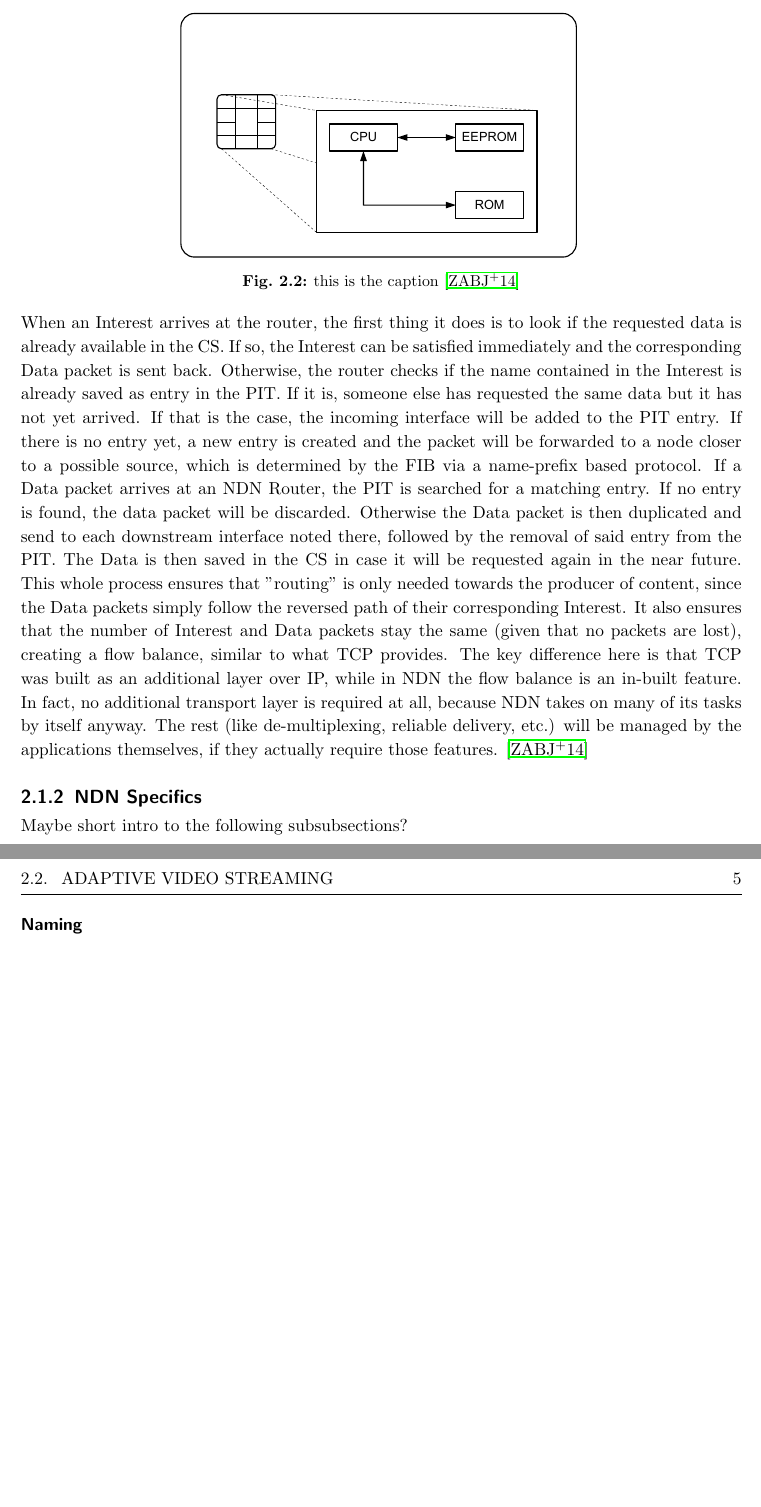
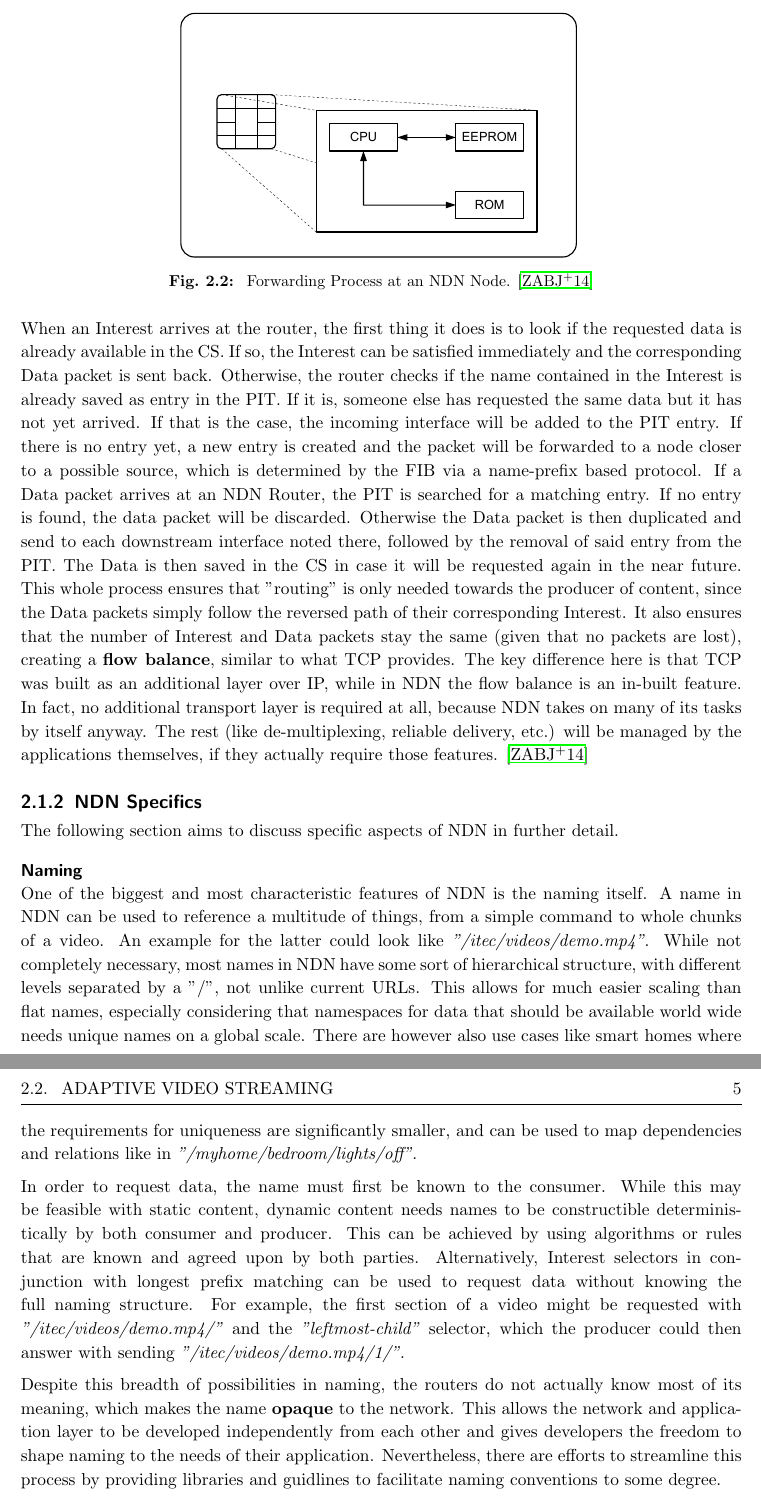
Before and after one commit to jujanda/master_thesis, a LaTeX thesis (thesis/thesis.tex, which reads thesis/background/background.tex): two parts of pages 12 and 13 of 26, joined at a grey line, cut so that both start at the same text, the shorter picture padded with empty space. Compiled offline with pdfLaTeX.

Commit message:
Added "Naming" section

```diff
--- a/thesis/background/background.tex
+++ b/thesis/background/background.tex
@@ -15,15 +15,15 @@
 %-----------------------------------------------------------------------------------------------------------------------------------------
 
 %hourglass architecture + figure \\
-interest \& data packets + figure \\
-router components and workflow (PIT, FIB, CS) + figure \\
+%interest \& data packets + figure \\
+%router components and workflow (PIT, FIB, CS) + figure \\
 
  In NDN communication is driven by the receivers through exchanging two types of packets: \textbf{Interest} and \textbf{Data}. If a consumer wants to receive a chunk of data, he sends out an Interest into the network, which contains the name of the resource that should be acquired. The routers then forward the Interest until it ends up at the producer of said resource. The producer then deletes the Interest and in turn sends out a Data packet, containing the requested content, its name and a signature from the producer's key (Figure \ref{fig:fundamentals:NDNPackagestructure}).
 
  \begin{figure}[ht]
  	\centering
  	\includegraphics{grundlagen/speicherkarte}
- 	\figcaption{this is the caption \cite{ZABJ14}}
+ 	\figcaption{Packets in the NDN Architecture. \cite{ZABJ14}}
  	\label{fig:fundamentals:NDNPackagestructure}
  \end{figure}
 
@@ -32,23 +32,38 @@ router components and workflow (PIT, FIB, CS) + figure \\
  \begin{figure}[ht]
  	\centering
  	\includegraphics{grundlagen/speicherkarte}
- 	\figcaption{this is the caption \cite{ZABJ14}}
+ 	\figcaption{ Forwarding Process at an NDN Node. \cite{ZABJ14}}
  	\label{fig:fundamentals:NDNForwardingProcess}
  \end{figure}
 
 
-When an Interest arrives at the router, the first thing it does is to look if the requested data is already available in the CS. If so, the Interest can be satisfied immediately and the corresponding Data packet is sent back. Otherwise, the router checks if the name contained in the Interest is already saved as entry in the PIT. If it is, someone else has requested the same data but it has not yet arrived. If that is the case, the incoming interface will be added to the PIT entry. If there is no entry yet, a new entry is created and the packet will be forwarded to a node closer to a possible source, which is determined by the FIB via a name-prefix based protocol. If a Data packet arrives at an NDN Router, the PIT is searched for a matching entry. If no entry is found, the data packet will be discarded. Otherwise the Data packet is then duplicated and send to each downstream interface noted there, followed by the removal of said entry from the PIT. The Data is then saved in the CS in case it will be requested again in the near future. This whole process ensures that "routing" is only needed towards the producer of content, since the Data packets simply follow the reversed path of their corresponding Interest. It also ensures that the number of Interest and Data packets stay the same (given that no packets are lost), creating a flow balance, similar to what TCP provides. The key difference here is that TCP was built as an additional layer over IP, while in NDN the flow balance is an in-built feature. In fact, no additional transport layer is required at all, because NDN takes on many of its tasks by itself anyway. The rest (like de-multiplexing, reliable delivery, etc.) will be managed by the applications themselves, if they actually require those features. \cite{ZABJ14}
+When an Interest arrives at the router, the first thing it does is to look if the requested data is already available in the CS. If so, the Interest can be satisfied immediately and the corresponding Data packet is sent back. Otherwise, the router checks if the name contained in the Interest is already saved as entry in the PIT. If it is, someone else has requested the same data but it has not yet arrived. If that is the case, the incoming interface will be added to the PIT entry. If there is no entry yet, a new entry is created and the packet will be forwarded to a node closer to a possible source, which is determined by the FIB via a name-prefix based protocol. If a Data packet arrives at an NDN Router, the PIT is searched for a matching entry. If no entry is found, the data packet will be discarded. Otherwise the Data packet is then duplicated and send to each downstream interface noted there, followed by the removal of said entry from the PIT. The Data is then saved in the CS in case it will be requested again in the near future. This whole process ensures that "routing" is only needed towards the producer of content, since the Data packets simply follow the reversed path of their corresponding Interest. It also ensures that the number of Interest and Data packets stay the same (given that no packets are lost), creating a \textbf{flow balance}, similar to what TCP provides. The key difference here is that TCP was built as an additional layer over IP, while in NDN the flow balance is an in-built feature. In fact, no additional transport layer is required at all, because NDN takes on many of its tasks by itself anyway. The rest (like de-multiplexing, reliable delivery, etc.) will be managed by the applications themselves, if they actually require those features. \cite{ZABJ14}
 
 
 %-----------------------------------------------------------------------------------------------------------------------------------------
 \subsection{NDN Specifics}
 %-----------------------------------------------------------------------------------------------------------------------------------------
-Maybe short intro to the following subsubsections?
+The following section aims to discuss specific aspects of NDN in further detail. %TODO is this still accurate?
 
 %-----------------------------------------------------------------------------------------------------------------------------------------
 \subsubsection{Naming}
 %-----------------------------------------------------------------------------------------------------------------------------------------
+%Structure of name
+%it's hierarchical --> allows scaling
+%names/routing unique only within its scope (smart home - global)
 
+%dynamically generated contnt needs names to be constructed deterministically (algorithm, rule)
+%partial names + selecter like "leftmost child" also possible
+
+%its' opaque to the network --> independently developed by each app
+%freedom for developers/apps to shape naming to their needs
+%guidelines and libraries to facilitate naming conventions though
+
+One of the biggest and most characteristic features of NDN is the naming itself. A name in NDN can be used to reference a multitude of things, from a simple command to whole chunks of a video. An example for the latter could look like \textit{"/itec/videos/demo.mp4"}. While not completely necessary, most names in NDN have some sort of hierarchical structure, with different levels separated by a "/", not unlike current URLs. This allows for much easier scaling than flat names, especially considering that namespaces for data that should be available world wide needs unique names on a global scale. There are however also use cases like smart homes where the requirements for uniqueness are significantly smaller, and can be used to map dependencies and relations like in \textit{"/myhome/bedroom/lights/off"}.
+
+In order to request data, the name must first be known to the consumer. While this may be feasible with static content, dynamic content needs names to be constructible deterministically by both consumer and producer. This can be achieved by using algorithms or rules that are known and agreed upon by both parties. Alternatively, Interest selectors in conjunction with longest prefix matching can be used to request data without knowing the full naming structure. For example, the first section of a video might be requested with \textit{"/itec/videos/demo.mp4/"} and the \textit{"leftmost-child"} selector, which the producer could then answer with sending \textit{"/itec/videos/demo.mp4/1/"}.
+
+Despite this breadth of possibilities in naming, the routers do not actually know most of its meaning, which makes the name \textbf{opaque} to the network. This allows the network and application layer to be developed independently from each other and gives developers the freedom to shape naming to the needs of their application. Nevertheless, there are efforts to streamline this process by providing libraries and guidlines to facilitate naming conventions to some degree.
 %-----------------------------------------------------------------------------------------------------------------------------------------
 \subsubsection{Forwarding}
 %-----------------------------------------------------------------------------------------------------------------------------------------
```
Also changed, not shown: 2 other files.
